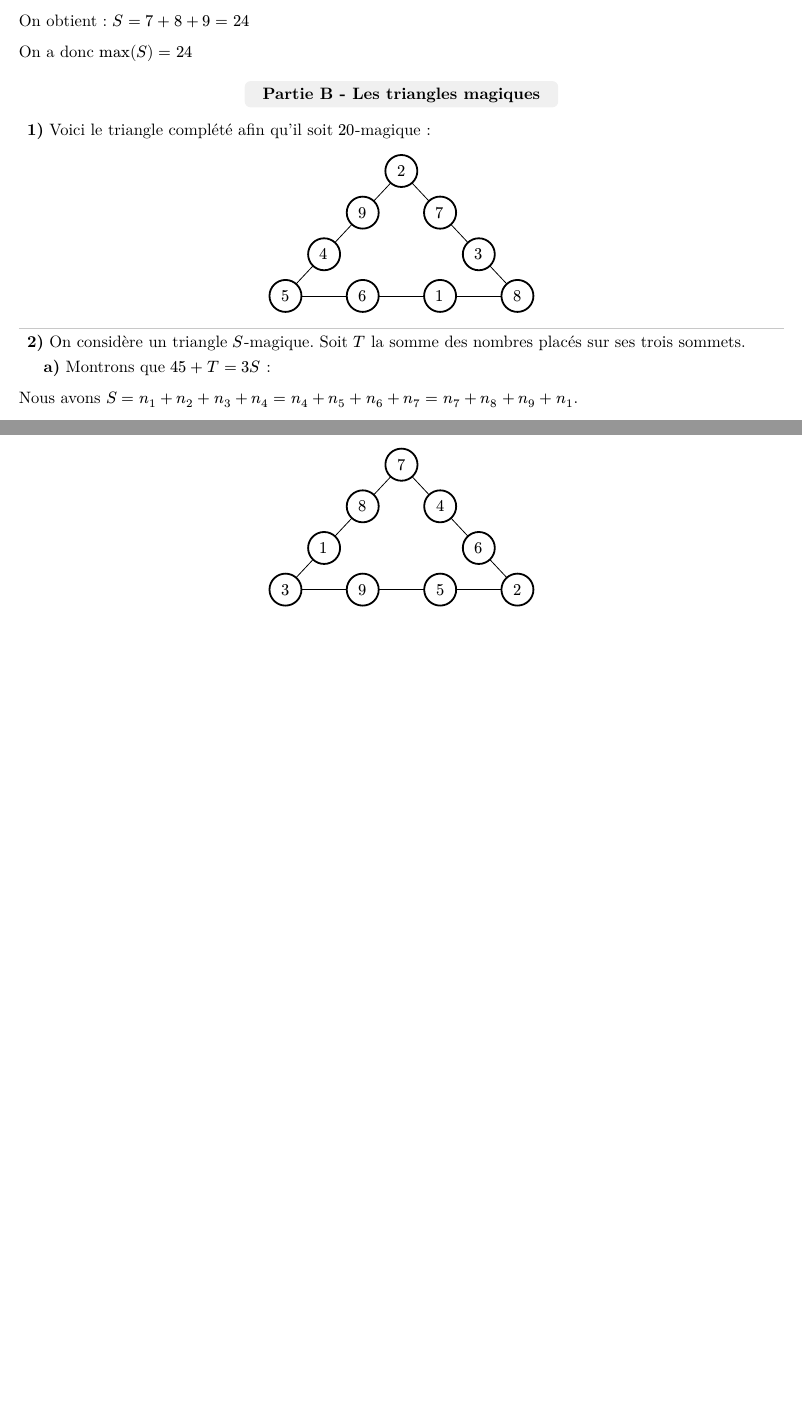
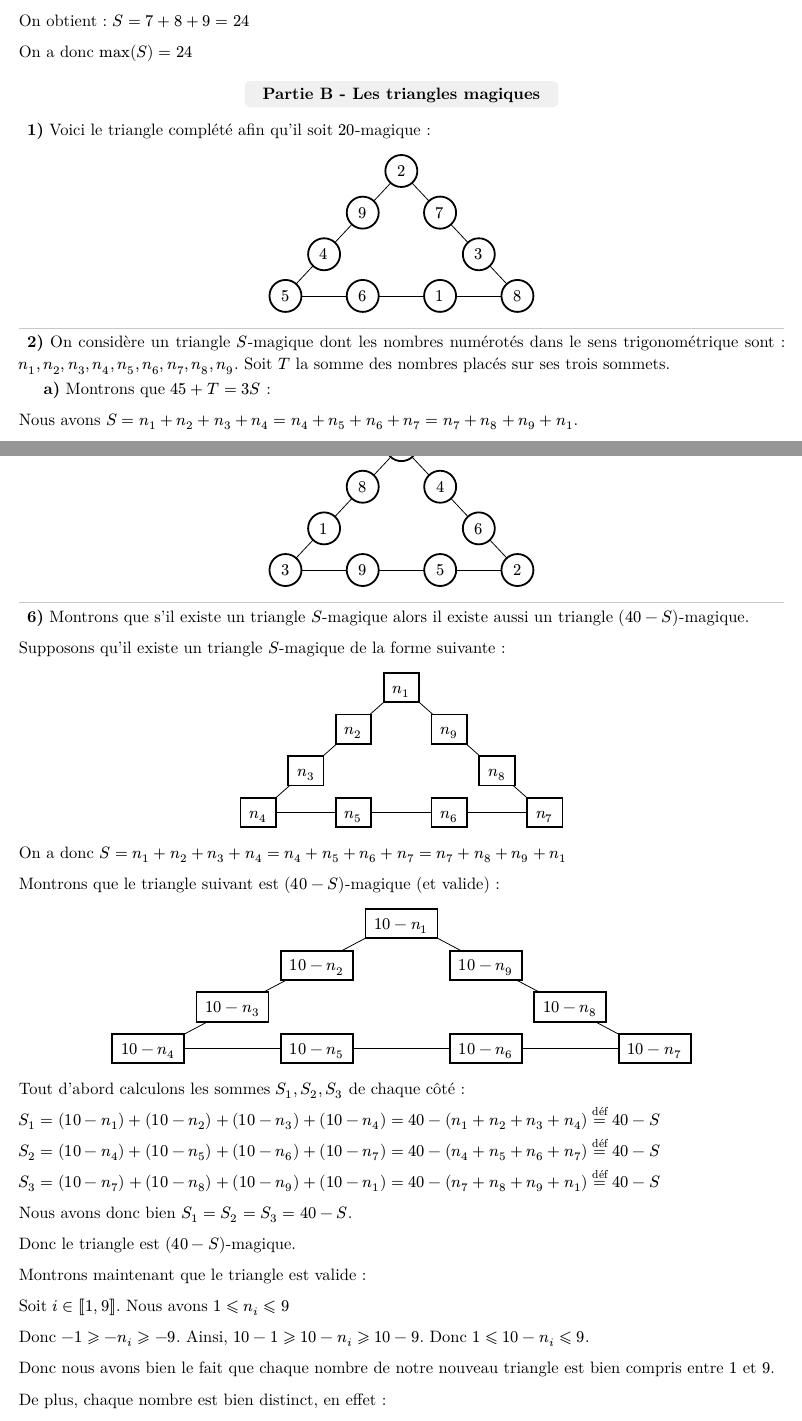
Before and after one commit to andreim42/DMs-Maths-LLG, a Typst document (1E1-DM1/main.typ): two parts of pages 6 and 7 of 7 before the commit and two parts of pages 6 and 8 of 8 after it, joined at a grey line, cut so that both start at the same text, the shorter picture padded with empty space. The pictures show the PDF file 1E1-DM1/main.pdf that the author committed with the source.

Commit message:
Tous les exos sont presque prêts O_o

```diff
--- a/1E1-DM1/main.typ
+++ b/1E1-DM1/main.typ
@@ -260,7 +263,7 @@ Voici le triangle complété afin qu'il soit $20$-magique :
 )
 
 ===
-On considère un triangle $S$-magique. Soit $T$ la somme des nombres placés sur ses trois sommets.
+On considère un triangle $S$-magique dont les nombres numérotés dans le sens trigonométrique sont : $n_1, n_2, n_3, n_4, n_5, n_6, n_7, n_8, n_9$. Soit $T$ la somme des nombres placés sur ses trois sommets.
 
 ====
 Montrons que $45 + T = 3S$ :
@@ -316,3 +351,46 @@ Voici un triangle $19$-magique :
   $2$, $6$, $4$
 )
 
+===
+Montrons que s'il existe un triangle $S$-magique alors il existe aussi un triangle $(40 - S)$-magique.
+
+Supposons qu'il existe un triangle $S$-magique de la forme suivante :
+
+#triangle-magique(
+  $n_1$, $n_2$, $n_3$,
+  $n_4$, $n_5$, $n_6$,
+  $n_7$, $n_8$, $n_9$
+)
+
+On a donc $S = n_1 + n_2 + n_3 + n_4 = n_4 + n_5 + n_6 + n_7 = n_7 + n_8 + n_9 + n_1$
+
+Montrons que le triangle suivant est $(40 - S)$-magique (et valide) :
+
+#triangle-magique(
+  $10 - n_1$, $10 - n_2$, $10 - n_3$,
+  $10 - n_4$, $10 - n_5$, $10 - n_6$,
+  $10 - n_7$, $10 - n_8$, $10 - n_9$
+)
+
+Tout d'abord calculons les sommes $S_1, S_2, S_3$ de chaque côté :
+
+$S_1 = (10 - n_1) + (10 - n_2) + (10 - n_3) + (10 - n_4) = 40 - (n_1 + n_2 + n_3 + n_4) =^#text[déf] 40 - S$
+
+$S_2 = (10 - n_4) + (10 - n_5) + (10 - n_6) + (10 - n_7) = 40 - (n_4 + n_5 + n_6 + n_7) =^#text[déf] 40 - S$
+
+$S_3 = (10 - n_7) + (10 - n_8) + (10 - n_9) + (10 - n_1) = 40 - (n_7 + n_8 + n_9 + n_1) =^#text[déf] 40 - S$
+
+Nous avons donc bien $S_1 = S_2 = S_3 = 40 - S$.
+
+Donc le triangle est $(40 - S)$-magique.
+
+Montrons maintenant que le triangle est valide :
+
+Soit $i in ⟦1, 9⟧$.
+Nous avons $1 <= n_i <= 9$
+
+Donc $-1 >= -n_i >= -9$. Ainsi, $10 - 1 >= 10 - n_i >= 10 - 9$. Donc $1 <= 10 - n_i <= 9$.
+
+Donc nous avons bien le fait que chaque nombre de notre nouveau triangle est bien compris entre $1$ et $9$.
+
+De plus, chaque nombre est bien distinct, en effet :
```
Also changed, not shown: 1E1-DM1/main.pdf, 1E1-DM1/main.typ (59 more changed lines).
